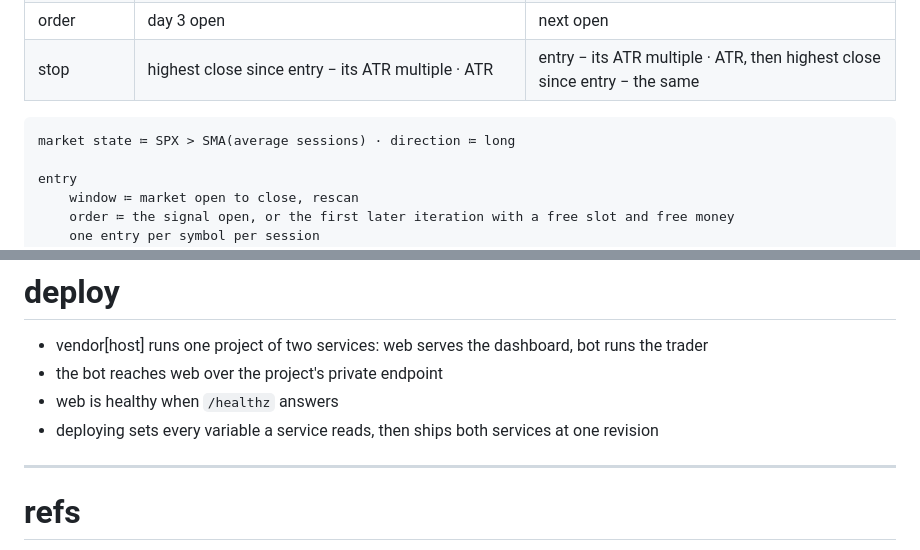
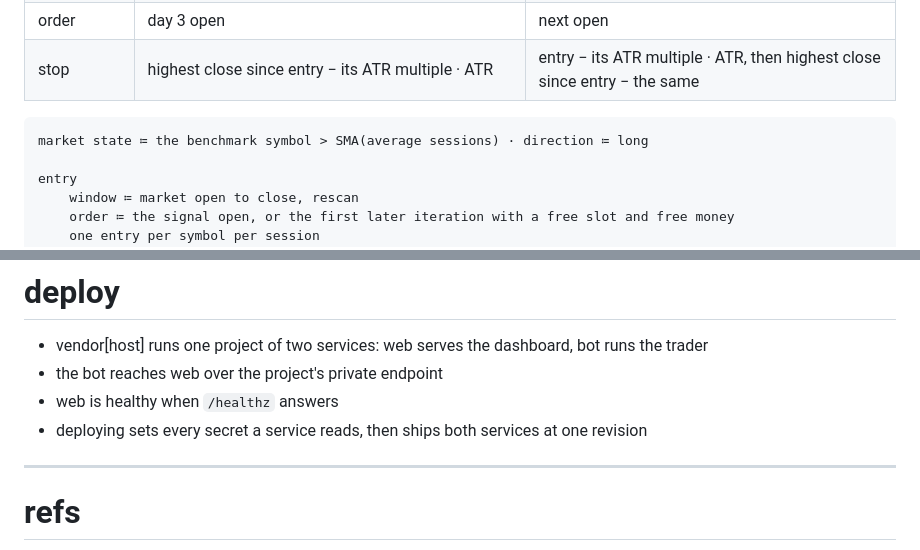
Before and after one commit to xmkqv/money-tree, a Markdown page: spec.md, 2 parts joined by grey strips. Drawn GitHub-style.

````diff
--- a/spec.md
+++ b/spec.md
@@ -129,7 +129,7 @@ exit
 | stop     | highest close since entry − its ATR multiple · ATR                           | entry − its ATR multiple · ATR, then highest close since entry − the same |
 
 ```text:surface
-market state ≔ SPX > SMA(average sessions) · direction ≔ long
+market state ≔ the benchmark symbol > SMA(average sessions) · direction ≔ long
 
 entry
     window ≔ market open to close, rescan
@@ -219,7 +219,7 @@ GET  /api/levels           past · symbol, strategy, side, entry, opened → ope
 - vendor[host] runs one project of two services: web serves the dashboard, bot runs the trader
 - the bot reaches web over the project's private endpoint
 - web is healthy when `/healthz` answers
-- deploying sets every variable a service reads, then ships both services at one revision
+- deploying sets every secret a service reads, then ships both services at one revision
 
 ---
 
````
Also changed, not shown: other parts of spec.md (+5 -5 lines).
